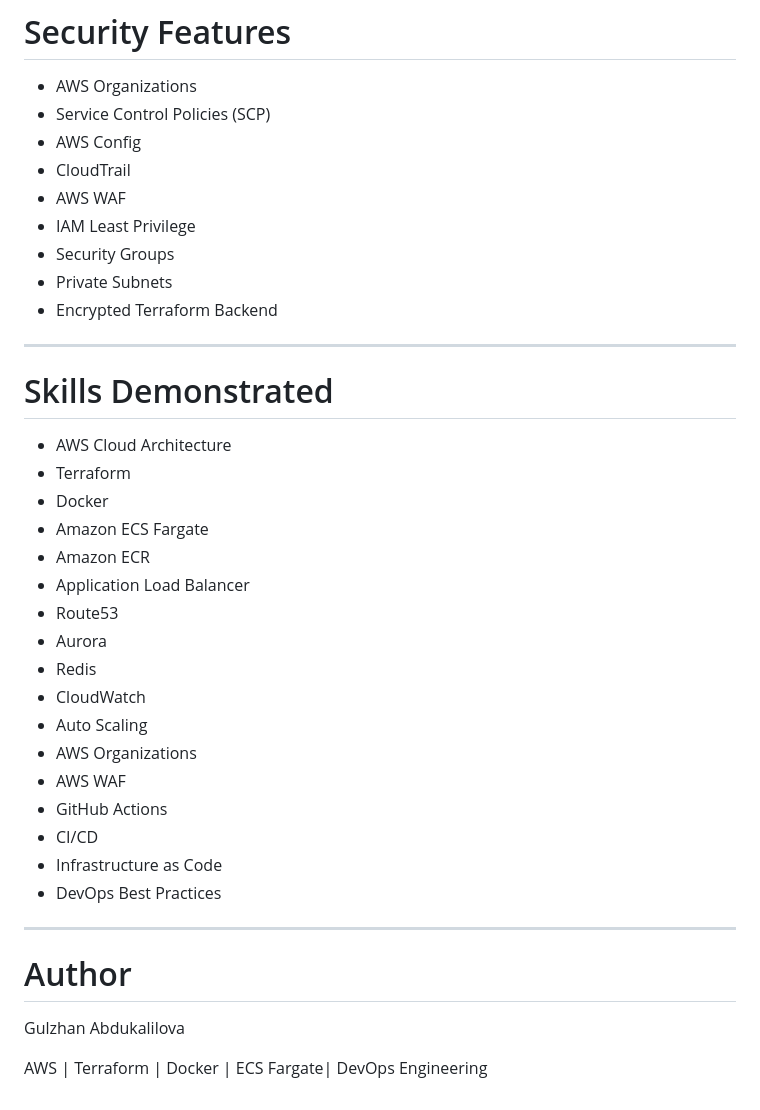
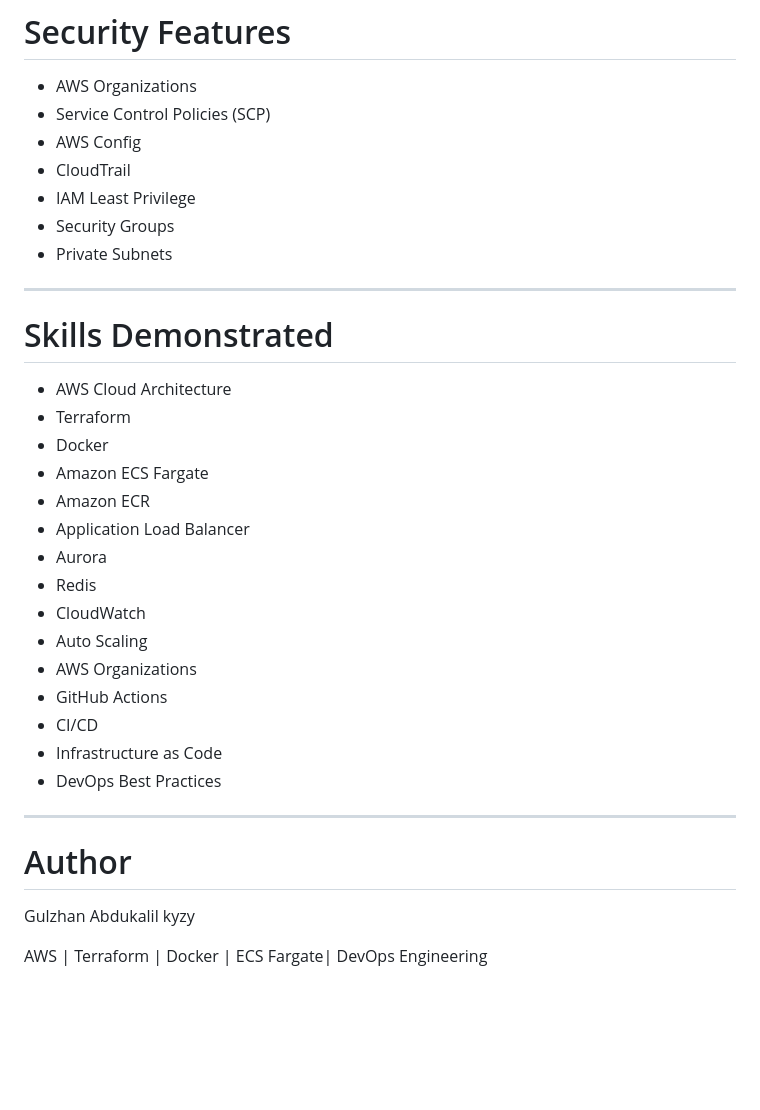
Before and after one commit to Guljanka/ecommerce-aws-ecs-terraform-, a Markdown page: README.md, the part around one of its changes. Drawn GitHub-style; blank space fills up the shorter version.

```diff
--- a/README.md
+++ b/README.md
@@ -250,11 +217,9 @@ Benefits:
 - Service Control Policies (SCP)
 - AWS Config
 - CloudTrail
-- AWS WAF
 - IAM Least Privilege
 - Security Groups
 - Private Subnets
-- Encrypted Terraform Backend
 
 ---
 
@@ -266,13 +231,11 @@ Benefits:
 - Amazon ECS Fargate
 - Amazon ECR
 - Application Load Balancer
-- Route53
 - Aurora
 - Redis
 - CloudWatch
 - Auto Scaling
 - AWS Organizations
-- AWS WAF
 - GitHub Actions
 - CI/CD
 - Infrastructure as Code
@@ -282,6 +245,6 @@ Benefits:
 
 # Author
 
-Gulzhan Abdukalilova
+Gulzhan Abdukalil kyzy
 
 AWS | Terraform | Docker | ECS Fargate| DevOps Engineering
```
Also changed, not shown: other parts of README.md (+10 -43 lines).
